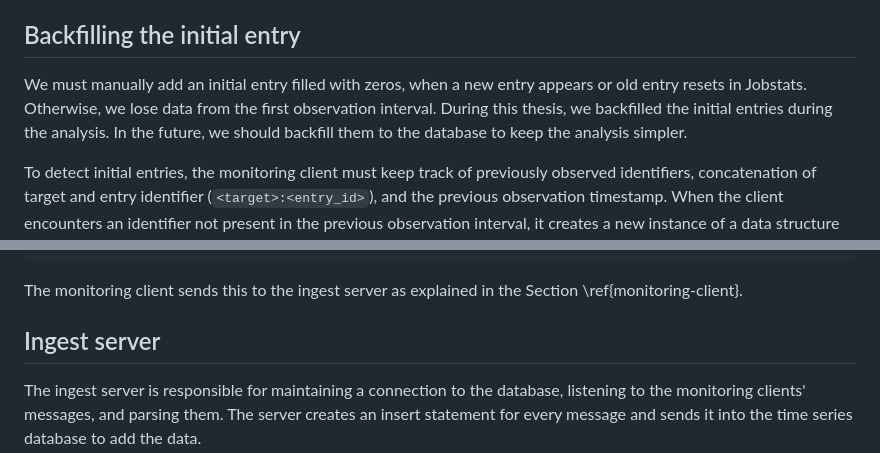
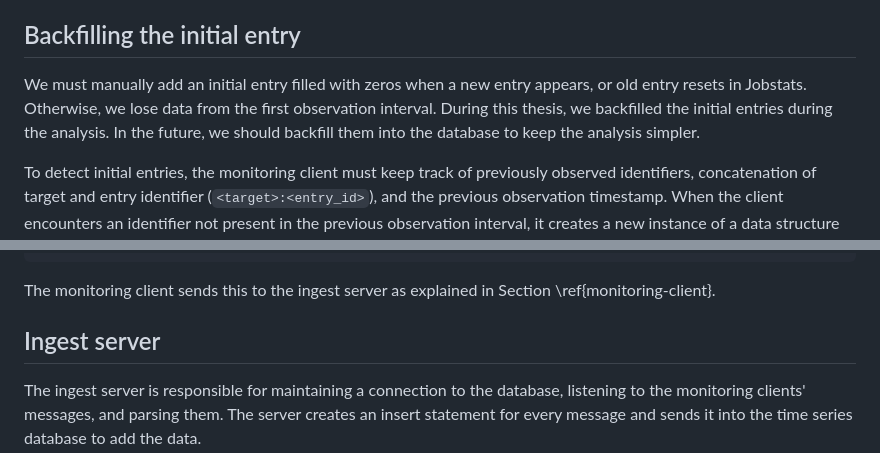
Before and after one commit to jaantollander/masters-thesis, a Markdown page: content/30_monitoring.md, 2 parts joined by grey strips. Rendered like a GitHub page.

````diff
--- a/content/30_monitoring.md
+++ b/content/30_monitoring.md
@@ -288,10 +288,10 @@ Finally, the monitoring client composes a message of the data by listing the ind
 
 ## Backfilling the initial entry
 <!-- TODO: first version had to keep track -->
-We must manually add an initial entry filled with zeros, when a new entry appears or old entry resets in Jobstats.
+We must manually add an initial entry filled with zeros when a new entry appears, or old entry resets in Jobstats.
 Otherwise, we lose data from the first observation interval.
 During this thesis, we backfilled the initial entries during the analysis.
-In the future, we should backfill them to the database to keep the analysis simpler.
+In the future, we should backfill them into the database to keep the analysis simpler.
 
 To detect initial entries, the monitoring client must keep track of previously observed identifiers, concatenation of target and entry identifier (`<target>:<entry_id>`), and the previous observation timestamp.
 When the client encounters an identifier not present in the previous observation interval, it creates a new instance of a data structure with the new target and entry identifier, the previous timestamp, the missing value for snapshot time, and zeros for statistics.
@@ -313,7 +313,7 @@ For example, if the previous data structure is the first observation, we have th
 }
 ```
 
-The monitoring client sends this to the ingest server as explained in the Section \ref{monitoring-client}.
+The monitoring client sends this to the ingest server as explained in Section \ref{monitoring-client}.
 
 
 ## Ingest server
````
Also changed, not shown: other parts of content/30_monitoring.md (+3 -3 lines), content/21_puhti.md (+5 -5 lines).
